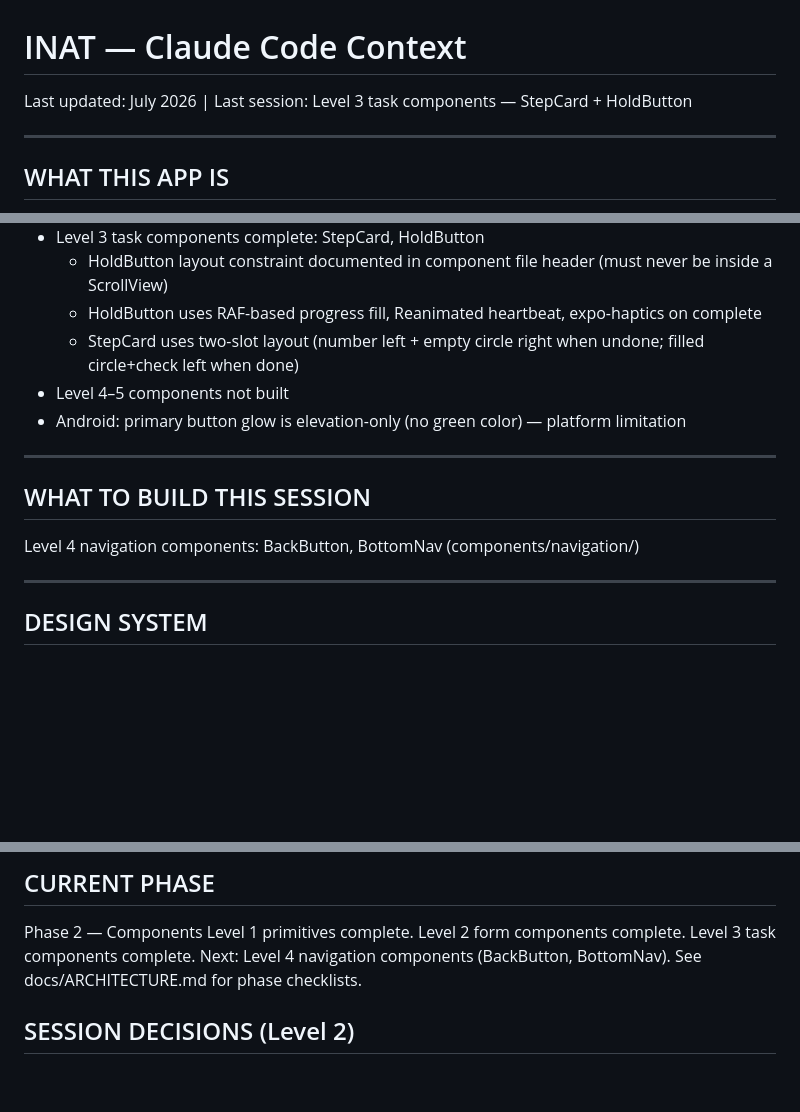
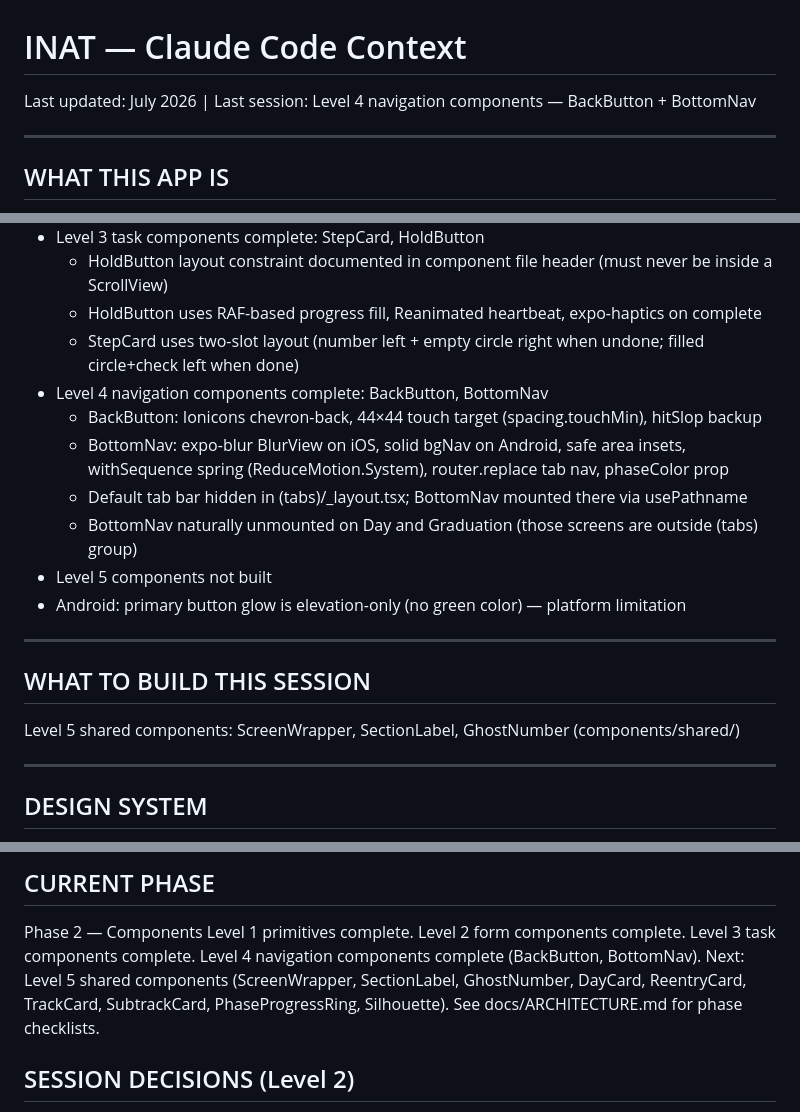
Before and after one commit to Rohitreddy1999/inat, a Markdown page: docs/CLAUDE.md, 3 parts joined by grey strips. Drawn GitHub-style; blank space fills up the shorter version.

Commit message:
[phase2/docs] Mark Level 4 complete, set Level 5 as next session target
Co-Authored-By: Claude Sonnet 4.6 <noreply@anthropic.com>

```diff
--- a/docs/CLAUDE.md
+++ b/docs/CLAUDE.md
@@ -1,5 +1,5 @@
 # INAT — Claude Code Context
-Last updated: July 2026 | Last session: Level 3 task components — StepCard + HoldButton
+Last updated: July 2026 | Last session: Level 4 navigation components — BackButton + BottomNav
 
 ---
 
@@ -65,13 +65,19 @@ feels confident enough to explore the field independently.
   - HoldButton layout constraint documented in component file header (must never be inside a ScrollView)
   - HoldButton uses RAF-based progress fill, Reanimated heartbeat, expo-haptics on complete
   - StepCard uses two-slot layout (number left + empty circle right when undone; filled circle+check left when done)
-- Level 4–5 components not built
+- Level 4 navigation components complete: BackButton, BottomNav
+  - BackButton: Ionicons chevron-back, 44×44 touch target (spacing.touchMin), hitSlop backup
+  - BottomNav: expo-blur BlurView on iOS, solid bgNav on Android, safe area insets,
+    withSequence spring (ReduceMotion.System), router.replace tab nav, phaseColor prop
+  - Default tab bar hidden in (tabs)/_layout.tsx; BottomNav mounted there via usePathname
+  - BottomNav naturally unmounted on Day and Graduation (those screens are outside (tabs) group)
+- Level 5 components not built
 - Android: primary button glow is elevation-only (no green color) — platform limitation
 
 ---
 
 ## WHAT TO BUILD THIS SESSION
-Level 4 navigation components: BackButton, BottomNav (components/navigation/)
+Level 5 shared components: ScreenWrapper, SectionLabel, GhostNumber (components/shared/)
 
 ---
 
@@ -112,7 +118,8 @@ All tokens live in theme/index.ts — never hardcode values.
 ## CURRENT PHASE
 Phase 2 — Components
 Level 1 primitives complete. Level 2 form components complete. Level 3 task components complete.
-Next: Level 4 navigation components (BackButton, BottomNav).
+Level 4 navigation components complete (BackButton, BottomNav).
+Next: Level 5 shared components (ScreenWrapper, SectionLabel, GhostNumber, DayCard, ReentryCard, TrackCard, SubtrackCard, PhaseProgressRing, Silhouette).
 See docs/ARCHITECTURE.md for phase checklists.
 
 ## SESSION DECISIONS (Level 2)
```
